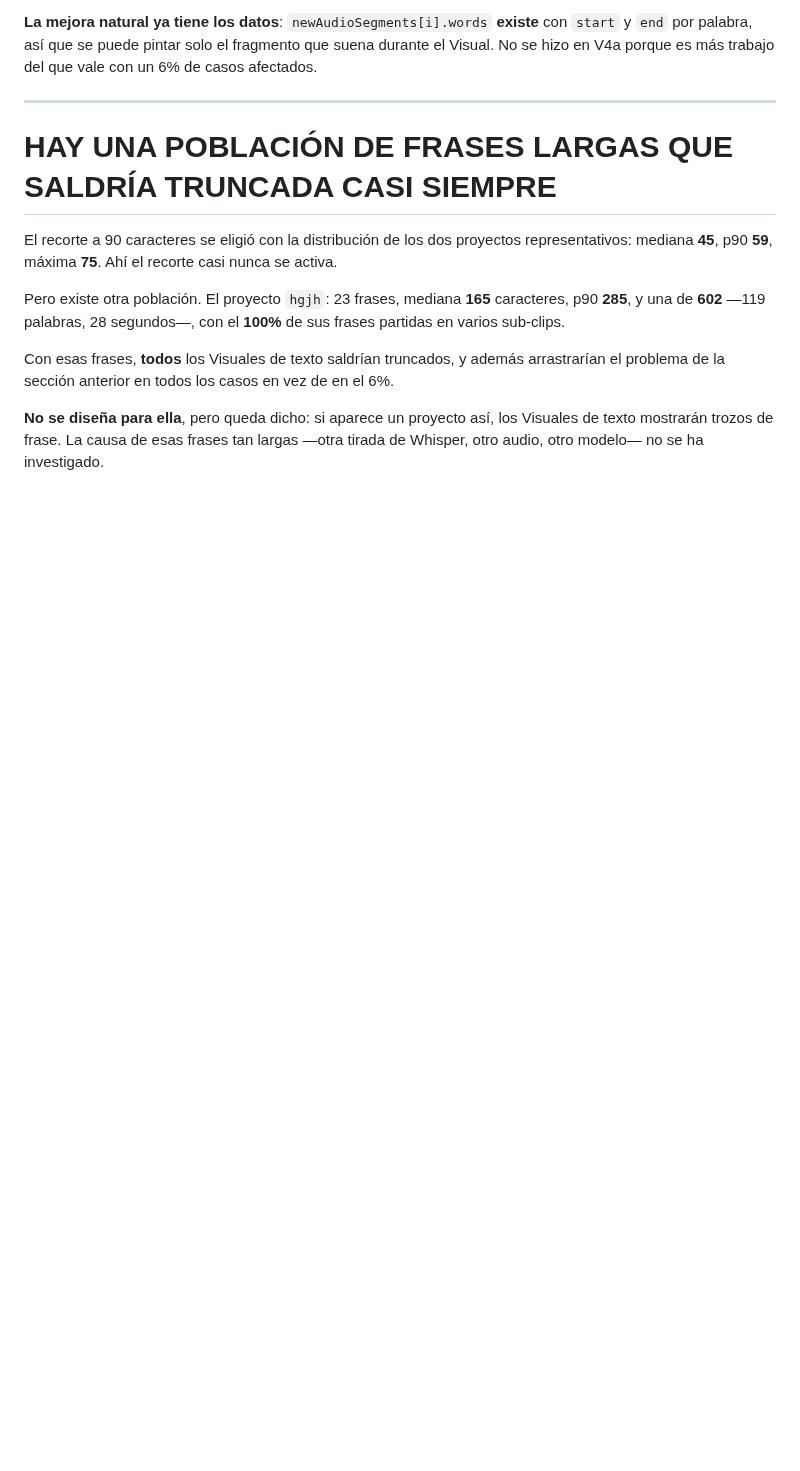
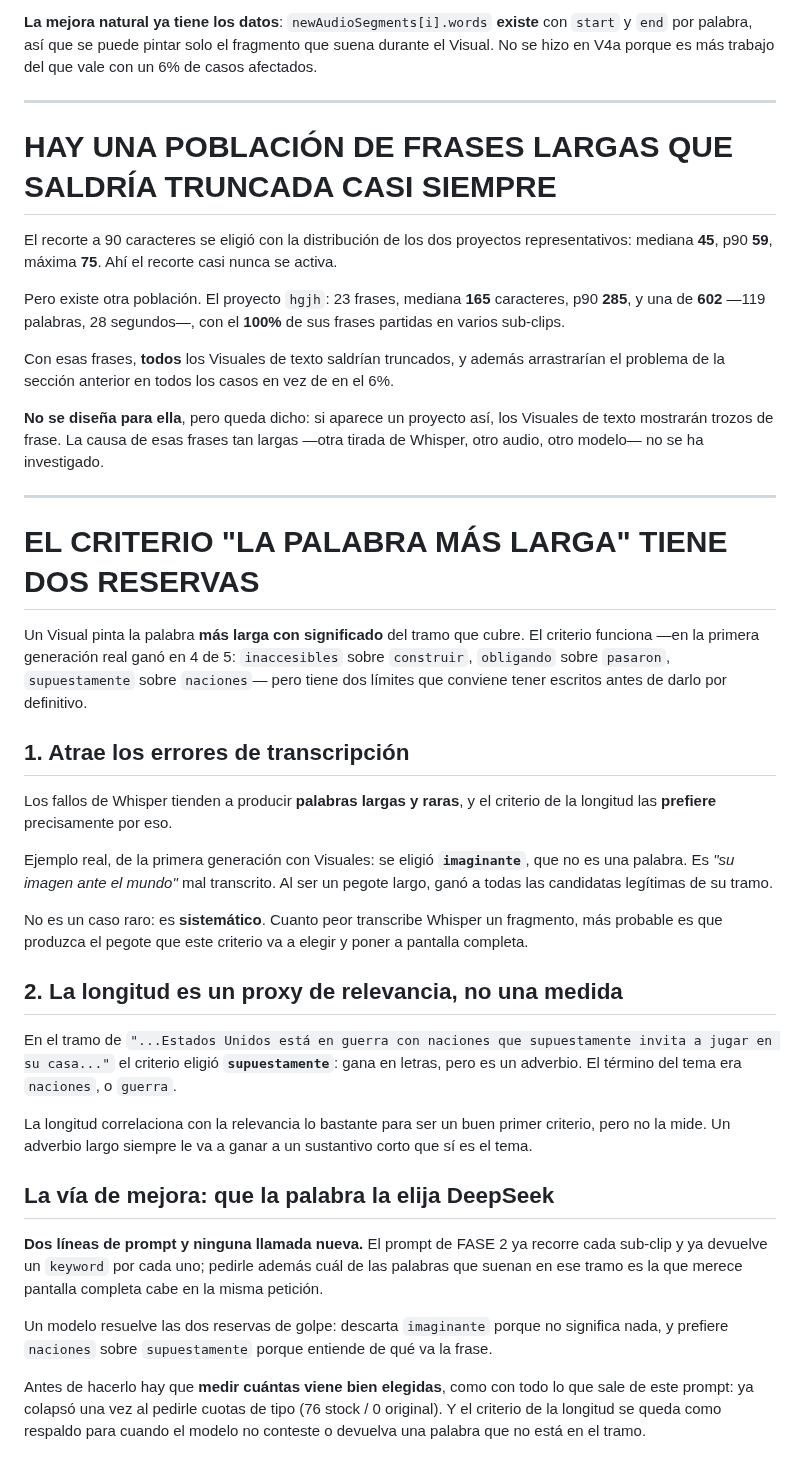
Before and after one commit to seon4200/cipher-studio, a Markdown page: docs/deuda-graficos.md, the part around the change. Rendered like a GitHub page; blank space fills up the shorter version.

Commit message:
Deuda: las dos reservas del criterio "la palabra mas larga"
Solo documentacion.

ATRAE LOS ERRORES DE TRANSCRIPCION
Los fallos de Whisper tienden a producir palabras largas y raras, y el criterio
de la longitud las PREFIERE por eso mismo. Ejemplo real de la primera generacion:
se eligio "imaginante", que no es una palabra — es "su imagen ante" mal
transcrito. No es un caso raro sino sistematico: cuanto peor transcribe un
fragmento, mas probable es que produzca el pegote que este criterio va a poner a
pantalla completa.

LA LONGITUD ES UN PROXY, NO UNA MEDIDA
Se eligio "supuestamente" donde el termino del tema era "naciones". Gana en
letras, pero es un adverbio. Correlaciona lo bastante para ser un buen primer
criterio, pero un adverbio largo siempre le ganara a un sustantivo corto que si
es el tema.

LA VIA DE MEJORA
Que la palabra la elija DeepSeek: dos lineas de prompt y NINGUNA llamada nueva —
el de FASE 2 ya recorre cada sub-clip y ya devuelve un keyword por cada uno. Un
modelo resuelve las dos reservas de golpe. Antes hay que MEDIR cuantas vienen
bien elegidas: este prompt ya colapso una vez al pedirle cuotas (76/0). Y la
longitud se queda como respaldo para cuando el modelo no conteste o devuelva una
palabra que no esta en el tramo.

Co-Authored-By: Claude Opus 5 <noreply@anthropic.com>

```diff
--- a/docs/deuda-graficos.md
+++ b/docs/deuda-graficos.md
@@ -531,3 +531,47 @@ problema de la sección anterior en todos los casos en vez de en el 6%.
 **No se diseña para ella**, pero queda dicho: si aparece un proyecto así, los Visuales de texto
 mostrarán trozos de frase. La causa de esas frases tan largas —otra tirada de Whisper, otro
 audio, otro modelo— no se ha investigado.
+
+---
+
+# EL CRITERIO "LA PALABRA MÁS LARGA" TIENE DOS RESERVAS
+
+Un Visual pinta la palabra **más larga con significado** del tramo que cubre. El criterio
+funciona —en la primera generación real ganó en 4 de 5: `inaccesibles` sobre `construir`,
+`obligando` sobre `pasaron`, `supuestamente` sobre `naciones`— pero tiene dos límites que
+conviene tener escritos antes de darlo por definitivo.
+
+## 1. Atrae los errores de transcripción
+
+Los fallos de Whisper tienden a producir **palabras largas y raras**, y el criterio de la
+longitud las **prefiere** precisamente por eso.
+
+Ejemplo real, de la primera generación con Visuales: se eligió **`imaginante`**, que no es una
+palabra. Es *"su imagen ante el mundo"* mal transcrito. Al ser un pegote largo, ganó a todas
+las candidatas legítimas de su tramo.
+
+No es un caso raro: es **sistemático**. Cuanto peor transcribe Whisper un fragmento, más
+probable es que produzca el pegote que este criterio va a elegir y poner a pantalla completa.
+
+## 2. La longitud es un proxy de relevancia, no una medida
+
+En el tramo de `"...Estados Unidos está en guerra con naciones que supuestamente invita a
+jugar en su casa..."` el criterio eligió **`supuestamente`**: gana en letras, pero es un
+adverbio. El término del tema era `naciones`, o `guerra`.
+
+La longitud correlaciona con la relevancia lo bastante para ser un buen primer criterio, pero
+no la mide. Un adverbio largo siempre le va a ganar a un sustantivo corto que sí es el tema.
+
+## La vía de mejora: que la palabra la elija DeepSeek
+
+**Dos líneas de prompt y ninguna llamada nueva.** El prompt de FASE 2 ya recorre cada sub-clip
+y ya devuelve un `keyword` por cada uno; pedirle además cuál de las palabras que suenan en ese
+tramo es la que merece pantalla completa cabe en la misma petición.
+
+Un modelo resuelve las dos reservas de golpe: descarta `imaginante` porque no significa nada, y
+prefiere `naciones` sobre `supuestamente` porque entiende de qué va la frase.
+
+Antes de hacerlo hay que **medir cuántas viene bien elegidas**, como con todo lo que sale de
+este prompt: ya colapsó una vez al pedirle cuotas de tipo (76 stock / 0 original). Y el criterio
+de la longitud se queda como respaldo para cuando el modelo no conteste o devuelva una palabra
+que no está en el tramo.
```
